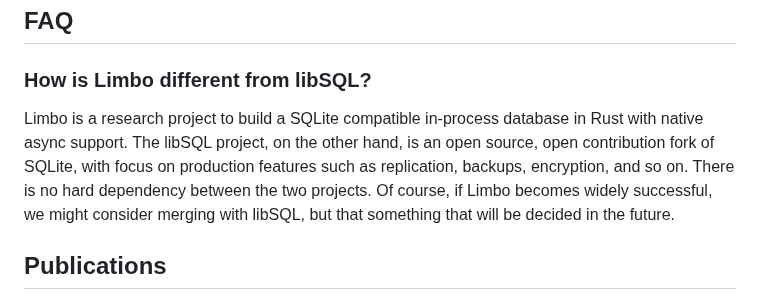
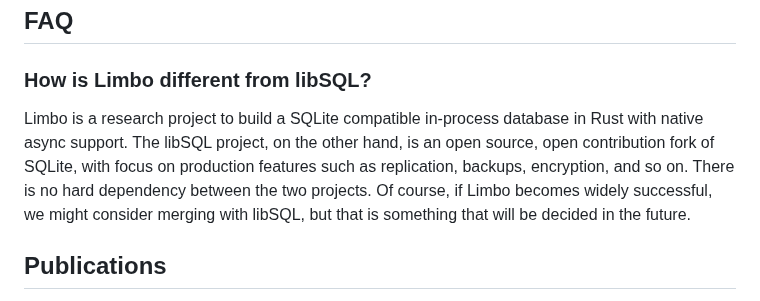
Before and after one commit to penberg/limbo, a Markdown page: README.md, the part around the change. Drawn GitHub-style.

Commit message:
README: fix typo
Signed-off-by: Pere Diaz Bou <pere-altea@hotmail.com>

```diff
--- a/README.md
+++ b/README.md
@@ -87,7 +87,7 @@ cargo bench --bench benchmark -- --profile-time=5
 
 ### How is Limbo different from libSQL?
 
-Limbo is a research project to build a SQLite compatible in-process database in Rust with native async support. The libSQL project, on the other hand, is an open source, open contribution fork of SQLite, with focus on production features such as replication, backups, encryption, and so on. There is no hard dependency between the two projects. Of course, if Limbo becomes widely successful, we might consider merging with libSQL, but that something that will be decided in the future.
+Limbo is a research project to build a SQLite compatible in-process database in Rust with native async support. The libSQL project, on the other hand, is an open source, open contribution fork of SQLite, with focus on production features such as replication, backups, encryption, and so on. There is no hard dependency between the two projects. Of course, if Limbo becomes widely successful, we might consider merging with libSQL, but that is something that will be decided in the future.
 
 ## Publications
 
```
